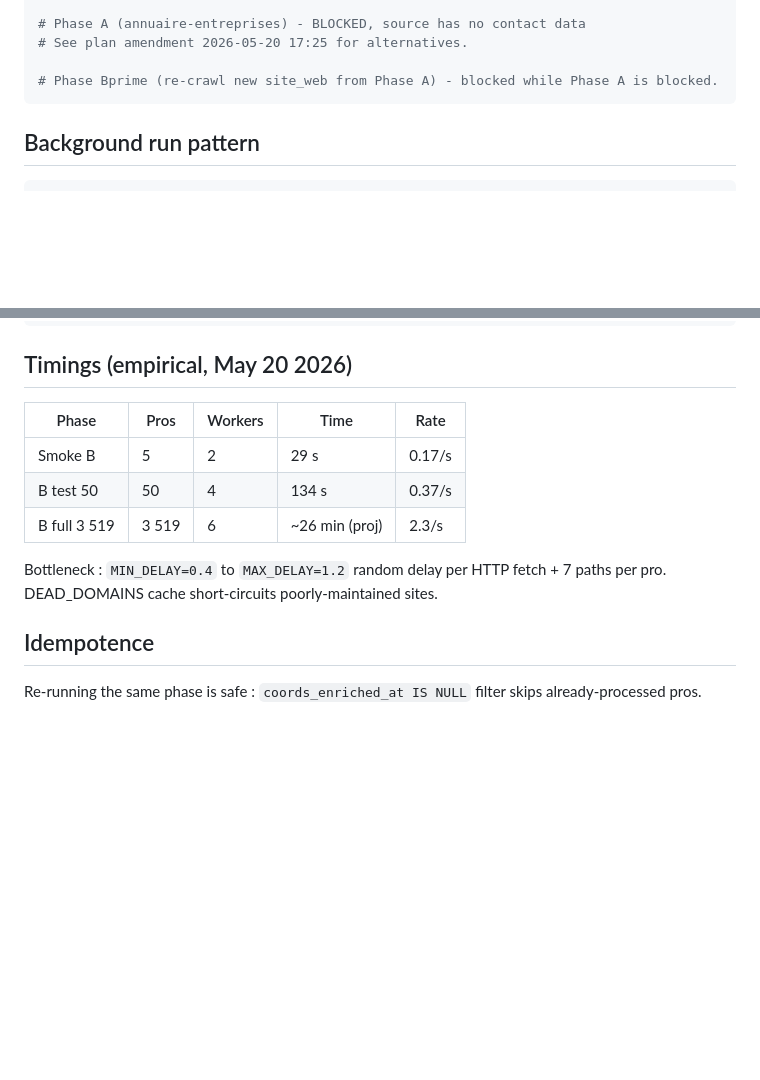
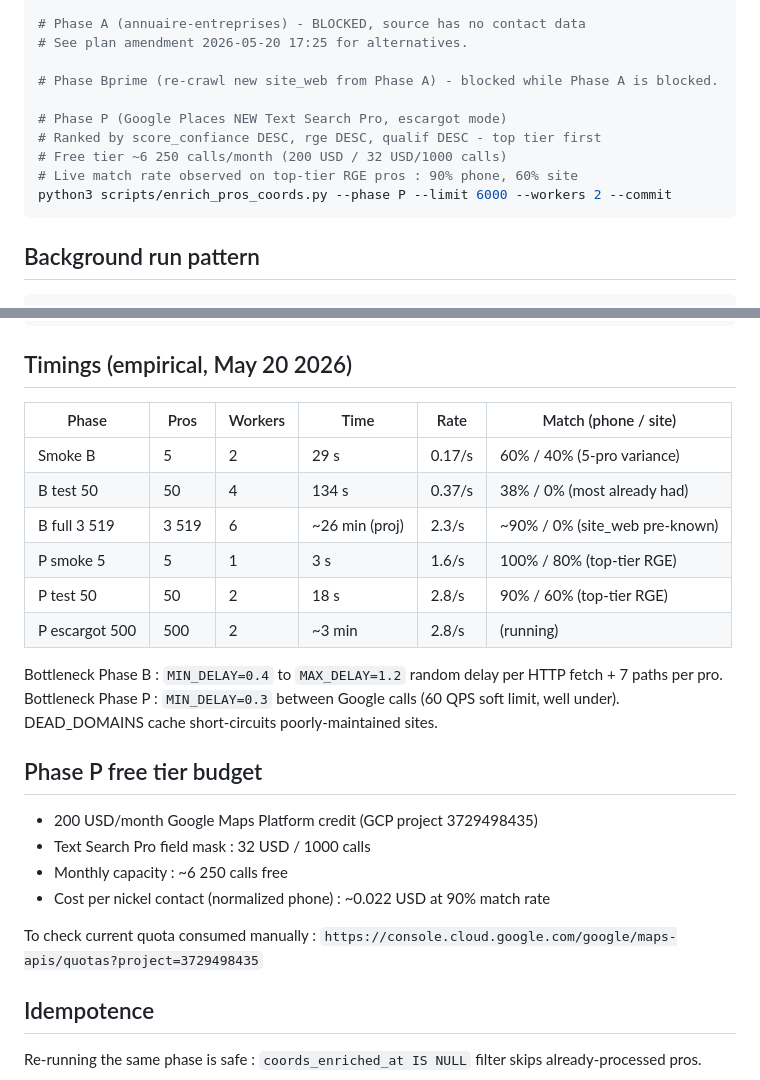
Before and after one commit to STACK-2026/lobservatoiredespros, a Markdown page: docs/pros_enrich_runbook.md, 2 parts joined by grey strips. Drawn GitHub-style; blank space fills up the shorter version.

Commit message:
docs(pros_enrich): add Phase P Google Places to runbook + free tier budget
Documents the escargot Places enrichment command, empirical match
rates (90% phone / 60% site on top-tier RGE), and the manual
quota console link.

Co-Authored-By: Claude Opus 4.7 (1M context) <noreply@anthropic.com>

````diff
--- a/docs/pros_enrich_runbook.md
+++ b/docs/pros_enrich_runbook.md
@@ -15,6 +15,12 @@ python3 scripts/enrich_pros_coords.py --phase B --workers 6 --commit
 # See plan amendment 2026-05-20 17:25 for alternatives.
 
 # Phase Bprime (re-crawl new site_web from Phase A) - blocked while Phase A is blocked.
+
+# Phase P (Google Places NEW Text Search Pro, escargot mode)
+# Ranked by score_confiance DESC, rge DESC, qualif DESC - top tier first
+# Free tier ~6 250 calls/month (200 USD / 32 USD/1000 calls)
+# Live match rate observed on top-tier RGE pros : 90% phone, 60% site
+python3 scripts/enrich_pros_coords.py --phase P --limit 6000 --workers 2 --commit
 ```
 
 ## Background run pattern
@@ -55,13 +61,28 @@ done
 
 ## Timings (empirical, May 20 2026)
 
-| Phase | Pros | Workers | Time | Rate |
-|---|---|---|---|---|
-| Smoke B | 5 | 2 | 29 s | 0.17/s |
-| B test 50 | 50 | 4 | 134 s | 0.37/s |
-| B full 3 519 | 3 519 | 6 | ~26 min (proj) | 2.3/s |
+| Phase | Pros | Workers | Time | Rate | Match (phone / site) |
+|---|---|---|---|---|---|
+| Smoke B | 5 | 2 | 29 s | 0.17/s | 60% / 40% (5-pro variance) |
+| B test 50 | 50 | 4 | 134 s | 0.37/s | 38% / 0% (most already had) |
+| B full 3 519 | 3 519 | 6 | ~26 min (proj) | 2.3/s | ~90% / 0% (site_web pre-known) |
+| P smoke 5 | 5 | 1 | 3 s | 1.6/s | 100% / 80% (top-tier RGE) |
+| P test 50 | 50 | 2 | 18 s | 2.8/s | 90% / 60% (top-tier RGE) |
+| P escargot 500 | 500 | 2 | ~3 min | 2.8/s | (running) |
 
-Bottleneck : `MIN_DELAY=0.4` to `MAX_DELAY=1.2` random delay per HTTP fetch + 7 paths per pro. DEAD_DOMAINS cache short-circuits poorly-maintained sites.
+Bottleneck Phase B : `MIN_DELAY=0.4` to `MAX_DELAY=1.2` random delay per HTTP fetch + 7 paths per pro.
+Bottleneck Phase P : `MIN_DELAY=0.3` between Google calls (60 QPS soft limit, well under).
+DEAD_DOMAINS cache short-circuits poorly-maintained sites.
+
+## Phase P free tier budget
+
+- 200 USD/month Google Maps Platform credit (GCP project 3729498435)
+- Text Search Pro field mask : 32 USD / 1000 calls
+- Monthly capacity : ~6 250 calls free
+- Cost per nickel contact (normalized phone) : ~0.022 USD at 90% match rate
+
+To check current quota consumed manually :
+`https://console.cloud.google.com/google/maps-apis/quotas?project=3729498435`
 
 ## Idempotence
 
````
